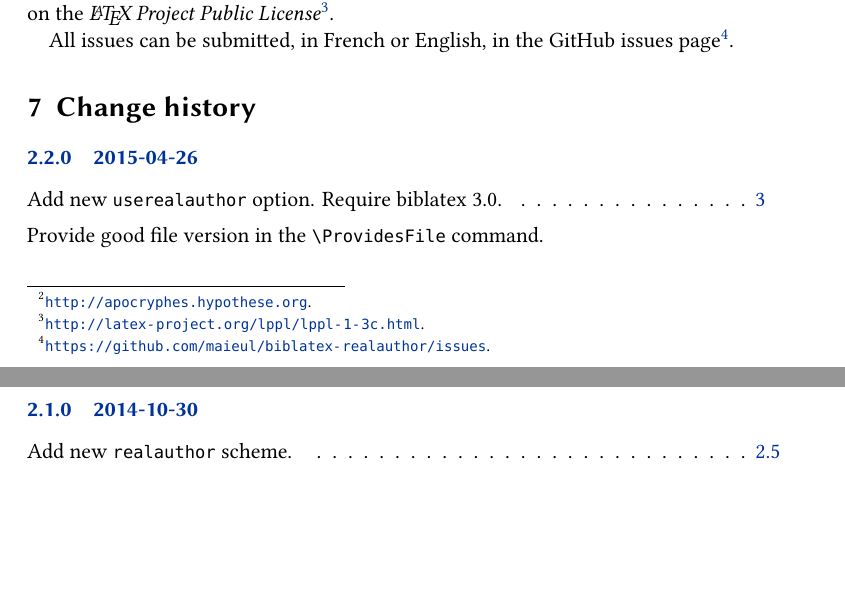
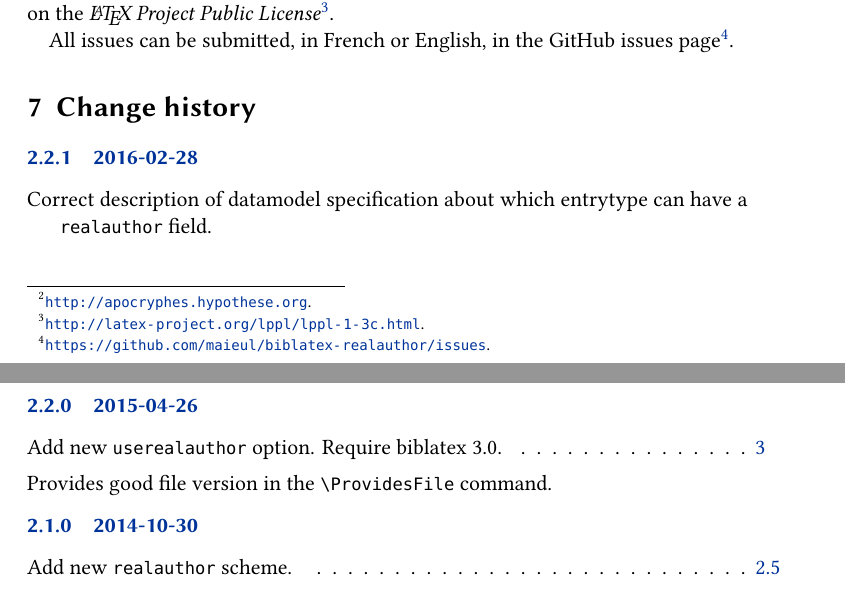
Before and after one commit to maieul/biblatex-realauthor, a LaTeX document (documentation/biblatex-realauthor.tex): two parts of pages 4 and 5 of 5, joined at a grey line, cut so that both start at the same text, the shorter picture padded with empty space. Compiled offline with XeLaTeX.

Commit message:
realauthor peut s'appliquer à d'autres que manuscrits

```diff
--- a/documentation/biblatex-realauthor.tex
+++ b/documentation/biblatex-realauthor.tex
@@ -20,8 +20,8 @@
 	subtitle={New data field},
 	email={maieul <at> maieul <dot> net},
 	author={Maïeul Rouquette},
-	revision={2.2.0},
-	date={26/04/2015},
+	revision={2.2.1},
+	date={28/02/2016},
 	url={https://github.com/maieul/biblatex-realauthor}}
 
 % biblatex
@@ -131,10 +131,14 @@ All issues can be submitted, in French or English, in the GitHub issues page\foo
 \section{Change history}
 
 \begin{changelog}
+  \begin{release}{2.2.1}{2016-02-28}
+  \item Correct description of datamodel specification about which entrytype can have a \bibfield{realauthor} field.
+  \end{release}
+
 
   \begin{release}{2.2.0}{2015-04-26}
   \item Add new \verb|userealauthor| option. Require \biblatex~3.0. \see{userealauthor}
-  \item Provide good file version in the \cs{ProvidesFile} command.
+  \item Provides good file version in the \cs{ProvidesFile} command.
   \end{release}
 
   \begin{release}{2.1.0}{2014-10-30}
```
Also changed, not shown: realauthor.bbx (+1 -1 lines), 1 other file.
